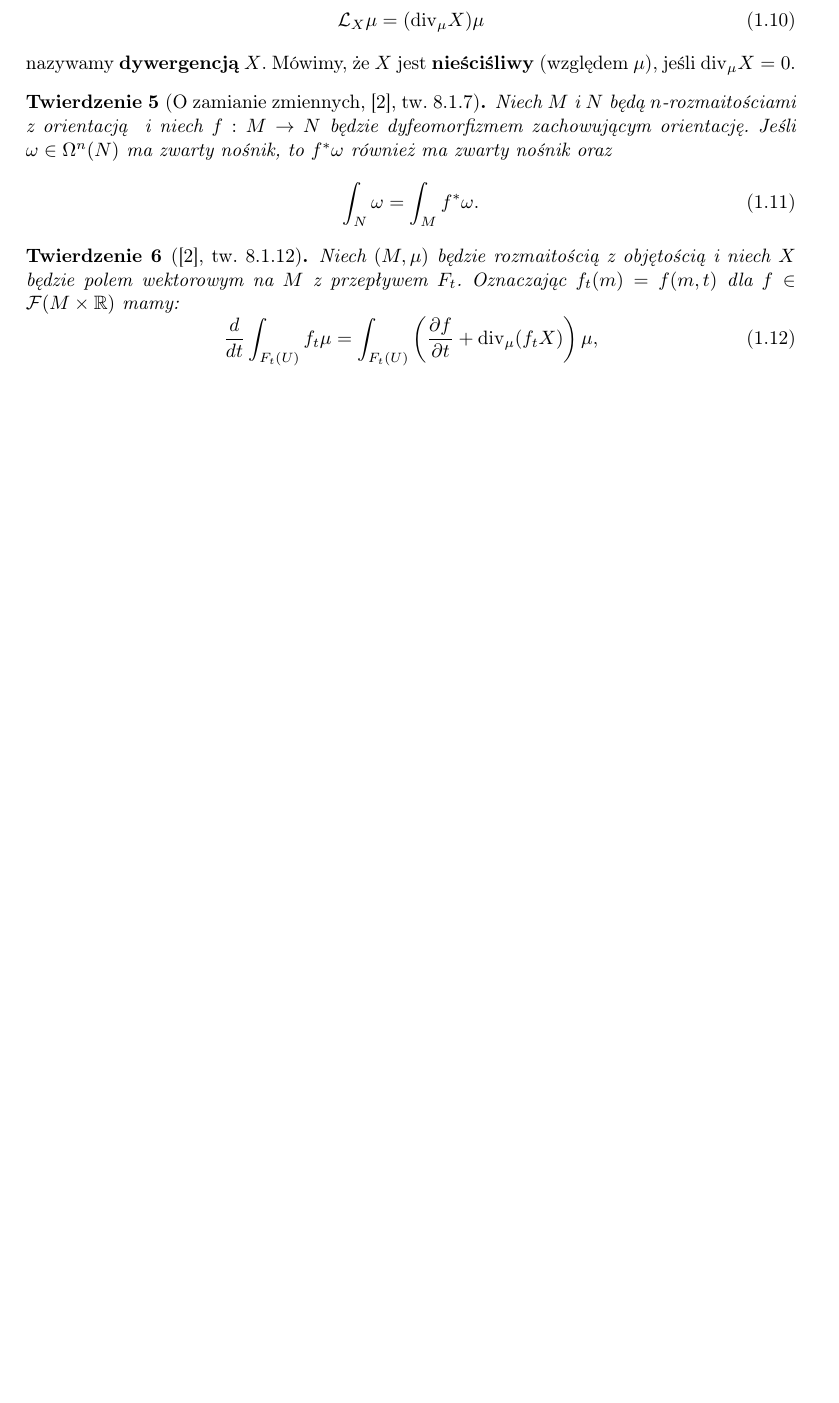
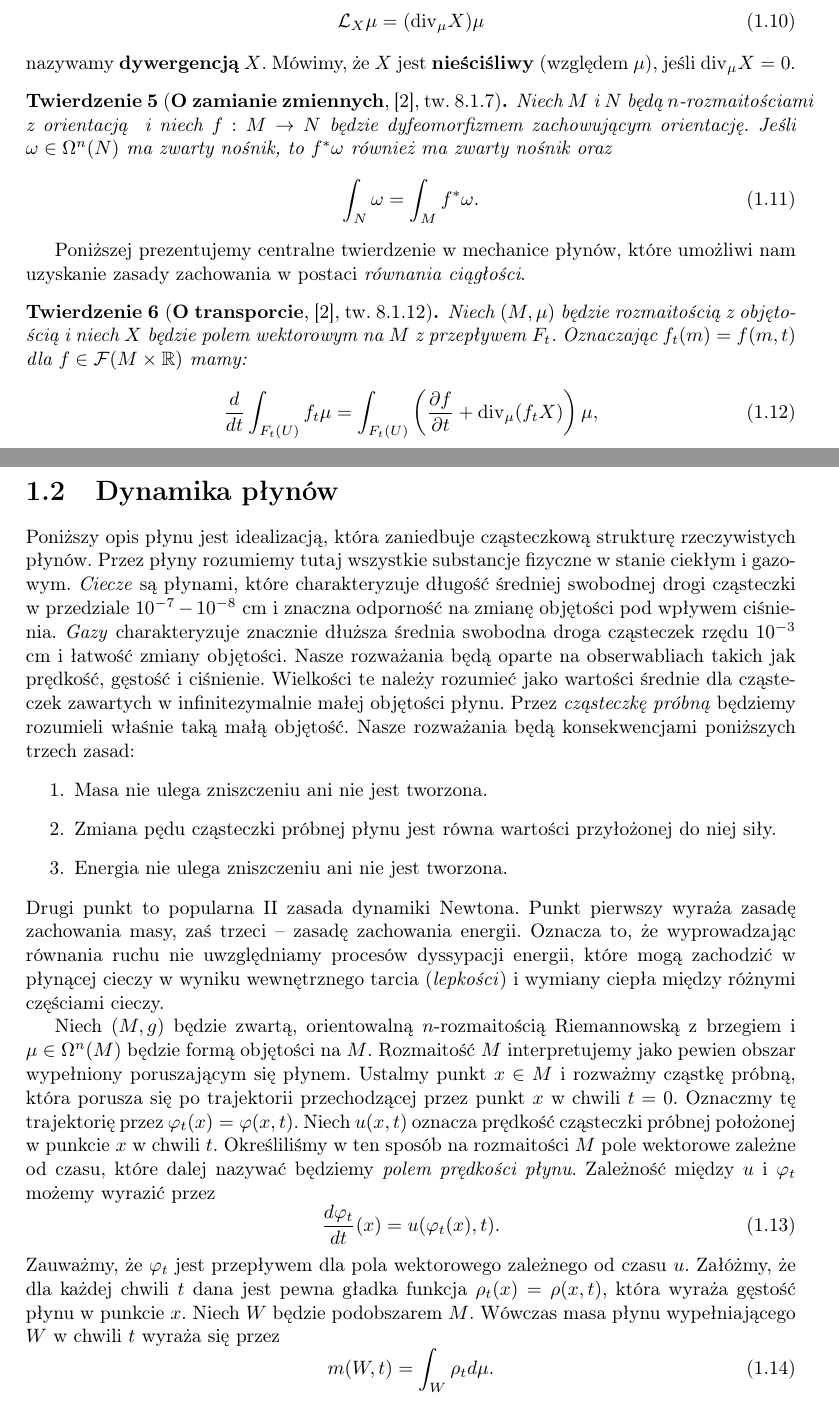
Before and after one commit to rszczers/burgers, a LaTeX book (main.tex, which reads includes/chapters/plyn_idealny/mechanika_plynow.tex, includes/chapters/plyn_idealny/wstep.tex): part of page 6 of 7 before the commit and two parts of pages 6 and 7 of 8 after it, the two joined at a grey line, cut so that both start at the same text, the shorter picture padded with empty space. Compiled offline with pdfLaTeX.

Commit message:
ideal fluid, draft

```diff
--- /dev/null
+++ b/includes/chapters/plyn_idealny/mechanika_plynow.tex
@@ -0,0 +1,18 @@
+\section{Dynamika płynów}
+
+Poniższy opis płynu jest idealizacją, która zaniedbuje cząsteczkową strukturę rzeczywistych płynów. Przez płyny rozumiemy tutaj wszystkie substancje fizyczne w stanie ciekłym i gazowym. \emph{Ciecze} są płynami, które charakteryzuje długość średniej swobodnej drogi cząsteczki w przedziale \(10^{-7} - 10^{-8}\) cm i znaczna odporność na zmianę objętości pod wpływem ciśnienia. \emph{Gazy} charakteryzuje znacznie dłuższa średnia swobodna droga cząsteczek rzędu \(10^{-3}\) cm i łatwość zmiany objętości. Nasze rozważania będą oparte na obserwabliach takich jak prędkość, gęstość i ciśnienie. Wielkości te należy rozumieć jako wartości średnie dla cząsteczek zawartych w infinitezymalnie małej objętości płynu. Przez \emph{cząsteczkę próbną} będziemy rozumieli właśnie taką małą objętość. Nasze rozważania będą konsekwencjami poniższych trzech zasad:
+\begin{enumerate}
+    \item Masa nie ulega zniszczeniu ani nie jest tworzona.
+    \item Zmiana pędu cząsteczki próbnej płynu jest równa wartości przyłożonej do niej siły.
+    \item Energia nie ulega zniszczeniu ani nie jest tworzona.
+\end{enumerate}
+Drugi punkt to popularna II zasada dynamiki Newtona. Punkt pierwszy wyraża zasadę zachowania masy, zaś trzeci – zasadę zachowania energii. Oznacza to, że wyprowadzając równania ruchu nie uwzględniamy procesów dyssypacji energii, które mogą zachodzić w płynącej cieczy w wyniku wewnętrznego tarcia (\emph{lepkości}) i wymiany ciepła między różnymi częściami cieczy.
+
+Niech \((M, g)\) będzie zwartą, orientowalną \(n\)-rozmaitością Riemannowską z brzegiem i \(\mu \in \Omega^n(M)\) będzie formą objętości na \(M\). Rozmaitość \(M\) interpretujemy jako pewien obszar wypełniony poruszającym się płynem. Ustalmy punkt \(x\in M\) i rozważmy cząstkę próbną, która porusza się po trajektorii przechodzącej przez punkt \(x\) w chwili \(t=0\). Oznaczmy tę trajektorię przez \(\varphi_t(x)=\varphi(x,t)\). Niech \(u(x, t)\) oznacza prędkość cząsteczki próbnej położonej w punkcie \(x\) w chwili \(t\). Określiliśmy w ten sposób na rozmaitości \(M\) pole wektorowe zależne od czasu, które dalej nazywać będziemy \emph{polem prędkości płynu}. Zależność między \(u\) i \(\varphi_t\) możemy wyrazić przez
+\begin{equation}\label{eq:first-step}
+    \frac{d\varphi_t}{dt}(x) = u(\varphi_t(x), t).
+\end{equation}
+Zauważmy, że \(\varphi_t\) jest przepływem dla pola wektorowego zależnego od czasu \(u\). Załóżmy, że dla każdej chwili \(t\) dana jest pewna gładka funkcja \(\rho_t(x)=\rho(x,t)\), która wyraża gęstość płynu w punkcie \(x\). Niech \(W\) będzie podobszarem \(M\). Wówczas masa płynu wypełniającego \(W\) w chwili \(t\) wyraża się przez
+\begin{equation}\label{eq:mass}
+    m(W,t) = \int_W \rho_t d\mu.
+\end{equation}
--- a/includes/chapters/plyn_idealny/wstep.tex
+++ b/includes/chapters/plyn_idealny/wstep.tex
@@ -309,13 +330,14 @@ Niech \(X\) będzie polem wektorowym na \(M\). Funkcję \(\mathrm{div}_\mu X \in
 nazywamy \textbf{dywergencją} \(X\). Mówimy, że \(X\) jest \textbf{nieściśliwy} (względem \(\mu\)), jeśli \(\mathrm{div}_\mu X = 0\).
 
 
-\begin{twierdzenie}[O zamianie zmiennych, \cite{marsden}, tw. 8.1.7]
+\begin{twierdzenie}[\textbf{O zamianie zmiennych}, \cite{marsden}, tw. 8.1.7]
     Niech \(M\) i \(N\) będą \(n\)-rozmaitościami z orientacją  i niech \(f: M\to N\) będzie dyfeomorfizmem zachowującym orientację. Jeśli \(\omega \in \Omega^n(N)\) ma zwarty nośnik, to \(f^\ast\omega\) również ma zwarty nośnik oraz
     \begin{equation}\label{eq:zamiana zmiennych}
         \int_N \omega = \int_M f^\ast \omega.
     \end{equation}
 \end{twierdzenie}
-\begin{twierdzenie}[\cite{marsden}, tw. 8.1.12]
+Poniższej prezentujemy centralne twierdzenie w mechanice płynów, które umożliwi nam uzyskanie zasady zachowania w postaci \emph{równania ciągłości}.
+\begin{twierdzenie}[\textbf{O transporcie}, \cite{marsden}, tw. 8.1.12]
     Niech \((M, \mu)\) będzie rozmaitością z objętością i niech \(X\) będzie polem wektorowym na \(M\) z przepływem \(F_t\). Oznaczając \(f_t(m) = f(m, t)\) dla \(f\in\mathcal{F}(M\times \R)\) mamy:
 \begin{equation}\label{eq:transport}
     \frac{d}{dt}\int_{F_t(U)} f_t \mu = \int_{F_t(U)}\left(\frac{\partial f}{\partial t} + \mathrm{div}_\mu (f_t X)\right) \mu,
```
Also changed, not shown: main.tex (+1 -0 lines), burgers.pdf, includes/chapters/plyn_idealny/wstep.tex (31 more changed lines).
